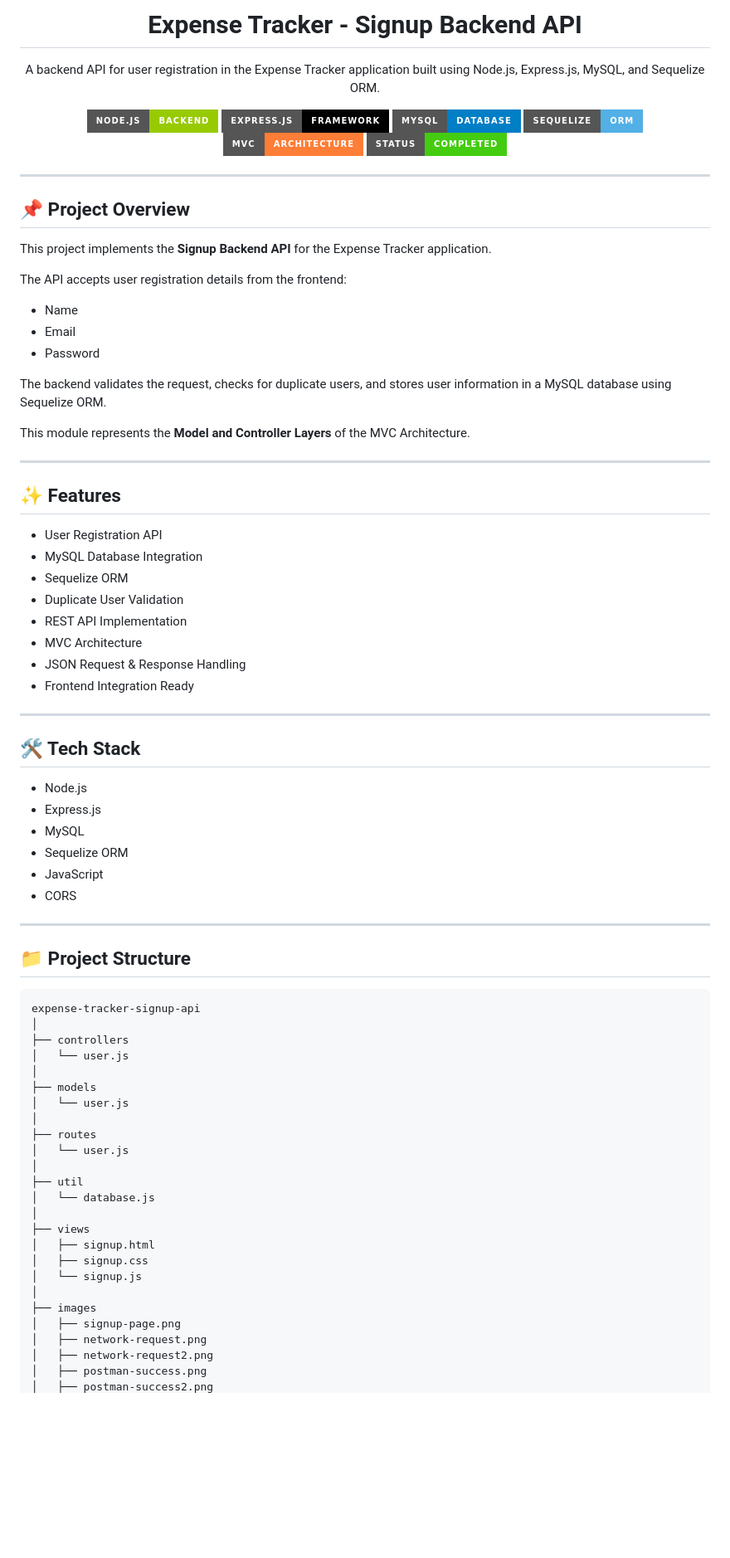
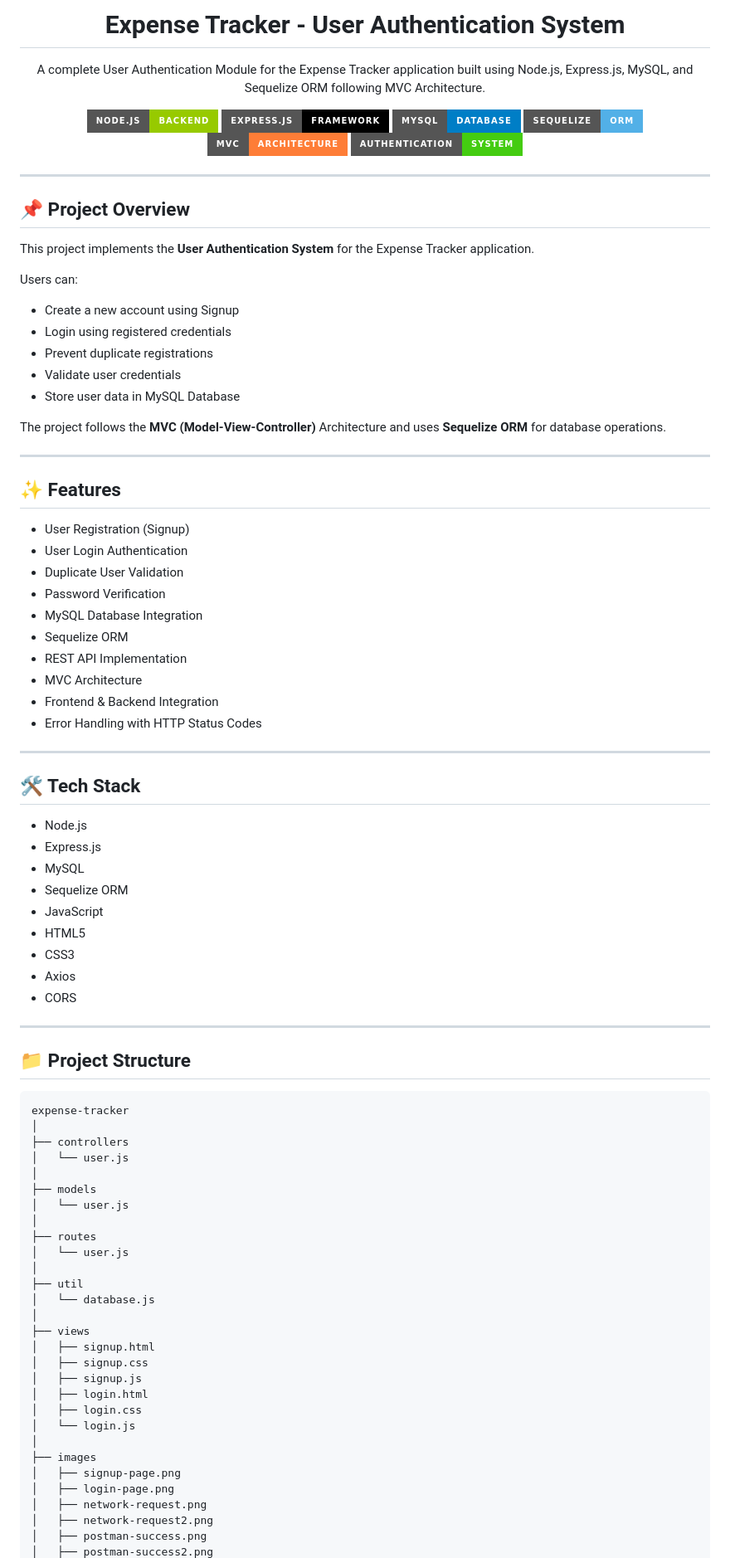
Before and after one commit to yashav-shukla/Expense-Tracker-, a Markdown page: README.md, the part around one of its changes. Shown at 83% size. GitHub-like rendering; badges without logos; blank space fills up the shorter version.

Commit message:
feat: implement user authentication system

````diff
--- a/README.md
+++ b/README.md
@@ -1,43 +1,50 @@
 <p align="center">
-  <h1 align="center">Expense Tracker - Signup Backend API</h1>
+  <h1 align="center">Expense Tracker - User Authentication System</h1>
 </p>
 
 <p align="center">
-  A backend API for user registration in the Expense Tracker application built using Node.js, Express.js, MySQL, and Sequelize ORM.
+  A complete User Authentication Module for the Expense Tracker application built using Node.js, Express.js, MySQL, and Sequelize ORM following MVC Architecture.
 </p>
 
 <p align="center">
-  <p align="center"> <img src="https://img.shields.io/badge/Node.js-Backend-green?style=for-the-badge&logo=node.js" /> <img src="https://img.shields.io/badge/Express.js-Framework-black?style=for-the-badge&logo=express" /> <img src="https://img.shields.io/badge/MySQL-Database-blue?style=for-the-badge&logo=mysql" /> <img src="https://img.shields.io/badge/Sequelize-ORM-52B0E7?style=for-the-badge&logo=sequelize" /> <img src="https://img.shields.io/badge/MVC-Architecture-orange?style=for-the-badge" /> <img src="https://img.shields.io/badge/Status-Completed-success?style=for-the-badge" /> </p>
+  <img src="https://img.shields.io/badge/Node.js-Backend-green?style=for-the-badge&logo=node.js" />
+  <img src="https://img.shields.io/badge/Express.js-Framework-black?style=for-the-badge&logo=express" />
+  <img src="https://img.shields.io/badge/MySQL-Database-blue?style=for-the-badge&logo=mysql" />
+  <img src="https://img.shields.io/badge/Sequelize-ORM-52B0E7?style=for-the-badge&logo=sequelize" />
+  <img src="https://img.shields.io/badge/MVC-Architecture-orange?style=for-the-badge" />
+  <img src="https://img.shields.io/badge/Authentication-System-success?style=for-the-badge" />
 </p>
 
 ---
 
 ## 📌 Project Overview
 
-This project implements the **Signup Backend API** for the Expense Tracker application.
+This project implements the **User Authentication System** for the Expense Tracker application.
 
-The API accepts user registration details from the frontend:
+Users can:
 
-* Name
-* Email
-* Password
+* Create a new account using Signup
+* Login using registered credentials
+* Prevent duplicate registrations
+* Validate user credentials
+* Store user data in MySQL Database
 
-The backend validates the request, checks for duplicate users, and stores user information in a MySQL database using Sequelize ORM.
-
-This module represents the **Model and Controller Layers** of the MVC Architecture.
+The project follows the **MVC (Model-View-Controller)** Architecture and uses **Sequelize ORM** for database operations.
 
 ---
 
 ## ✨ Features
 
-* User Registration API
+* User Registration (Signup)
+* User Login Authentication
+* Duplicate User Validation
+* Password Verification
 * MySQL Database Integration
 * Sequelize ORM
-* Duplicate User Validation
 * REST API Implementation
 * MVC Architecture
-* JSON Request & Response Handling
-* Frontend Integration Ready
+* Frontend & Backend Integration
+* Error Handling with HTTP Status Codes
 
 ---
 
@@ -48,6 +55,9 @@ This module represents the **Model and Controller Layers** of the MVC Architectu
 * MySQL
 * Sequelize ORM
 * JavaScript
+* HTML5
+* CSS3
+* Axios
 * CORS
 
 ---
@@ -55,7 +65,7 @@ This module represents the **Model and Controller Layers** of the MVC Architectu
 ## 📁 Project Structure
 
 ```text
-expense-tracker-signup-api
+expense-tracker
 │
 ├── controllers
 │   └── user.js
@@ -72,10 +82,14 @@ expense-tracker-signup-api
 ├── views
 │   ├── signup.html
 │   ├── signup.css
-│   └── signup.js
+│   ├── signup.js
+│   ├── login.html
+│   ├── login.css
+│   └── login.js
 │
 ├── images
 │   ├── signup-page.png
+│   ├── login-page.png
 │   ├── network-request.png
 │   ├── network-request2.png
 │   ├── postman-success.png
````
Also changed, not shown: other parts of README.md (+98 -121 lines), images/login-success.png (added), images/unauthorized-user.png (added), images/user-not-found.png (added), 3 other files.
